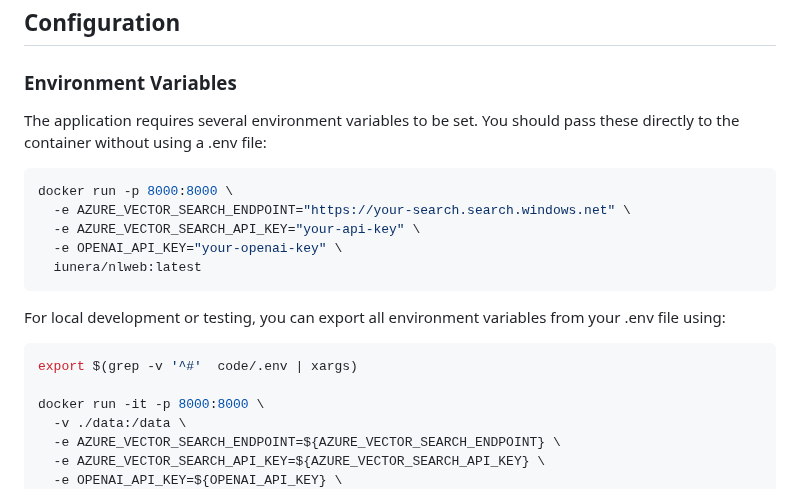
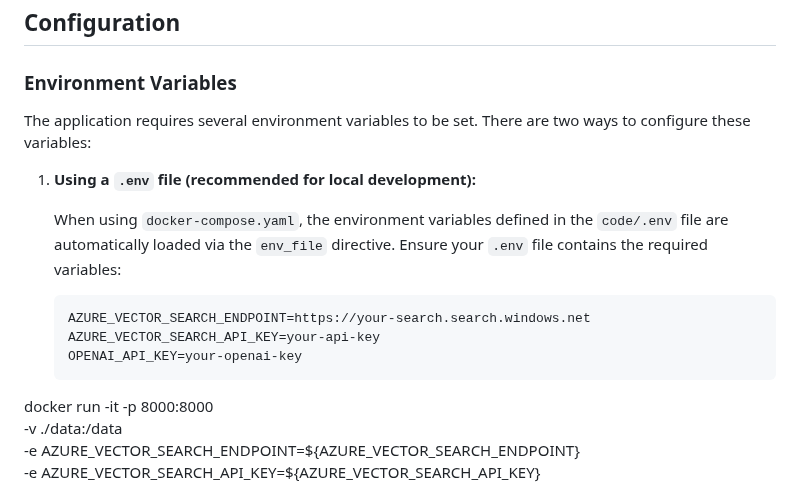
Before and after one commit to FiliperCoelhoa/NLWeb, a Markdown page: docs/docker.md, the part around the change. GitHub-like rendering.

Commit message:
Update docs/docker.md
Co-authored-by: Copilot <175728472+Copilot@users.noreply.github.com>

````diff
--- a/docs/docker.md
+++ b/docs/docker.md
@@ -59,21 +59,16 @@ This will start the NLWeb application and expose it on port 8000.
 
 ### Environment Variables
 
-The application requires several environment variables to be set. You should pass these directly to the container without using a .env file:
+The application requires several environment variables to be set. There are two ways to configure these variables:
 
-```bash
-docker run -p 8000:8000 \
-  -e AZURE_VECTOR_SEARCH_ENDPOINT="https://your-search.search.windows.net" \
-  -e AZURE_VECTOR_SEARCH_API_KEY="your-api-key" \
-  -e OPENAI_API_KEY="your-openai-key" \
-  iunera/nlweb:latest
-```
+1. **Using a `.env` file (recommended for local development):**
 
-For local development or testing, you can export all environment variables from your .env file using:
+   When using `docker-compose.yaml`, the environment variables defined in the `code/.env` file are automatically loaded via the `env_file` directive. Ensure your `.env` file contains the required variables:
 
-```bash
-export $(grep -v '^#'  code/.env | xargs)
-
+   ```env
+   AZURE_VECTOR_SEARCH_ENDPOINT=https://your-search.search.windows.net
+   AZURE_VECTOR_SEARCH_API_KEY=your-api-key
+   OPENAI_API_KEY=your-openai-key
 docker run -it -p 8000:8000 \
   -v ./data:/data \
   -e AZURE_VECTOR_SEARCH_ENDPOINT=${AZURE_VECTOR_SEARCH_ENDPOINT} \
````
